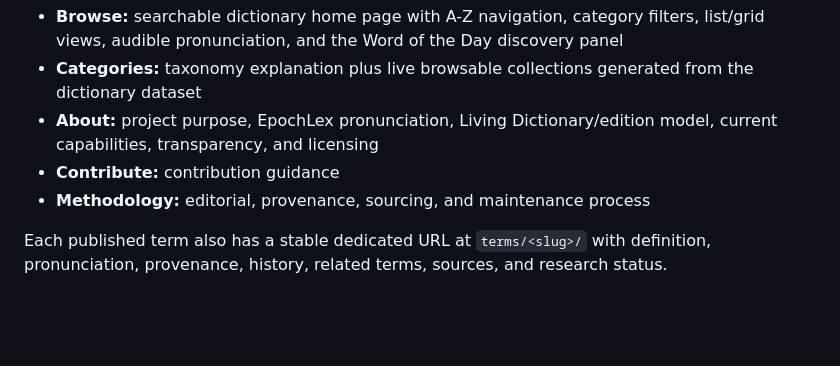
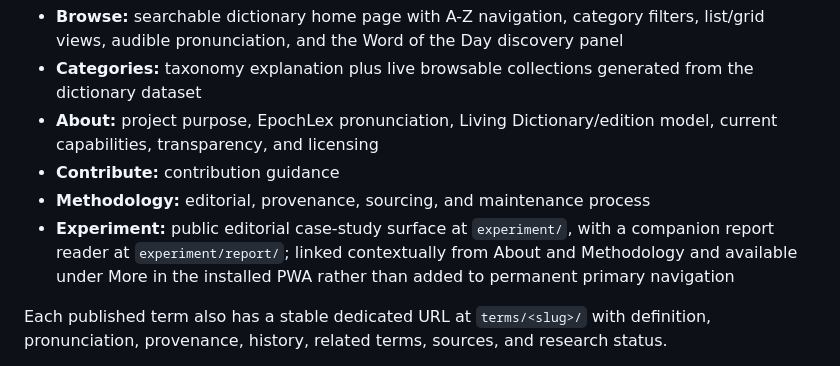
Before and after one commit to jeffthomasiii/dictionary-of-the-ai-era, a Markdown page: DESIGN.md, the part around the change. Drawn GitHub-style; blank space fills up the shorter version.

Commit message:
Document experiment publication surfaces

```diff
--- a/DESIGN.md
+++ b/DESIGN.md
@@ -42,6 +42,7 @@ Primary navigation includes:
 - **About:** project purpose, EpochLex pronunciation, Living Dictionary/edition model, current capabilities, transparency, and licensing
 - **Contribute:** contribution guidance
 - **Methodology:** editorial, provenance, sourcing, and maintenance process
+- **Experiment:** public editorial case-study surface at `experiment/`, with a companion report reader at `experiment/report/`; linked contextually from About and Methodology and available under More in the installed PWA rather than added to permanent primary navigation
 
 Each published term also has a stable dedicated URL at `terms/<slug>/` with definition, pronunciation, provenance, history, related terms, sources, and research status.
 
```
